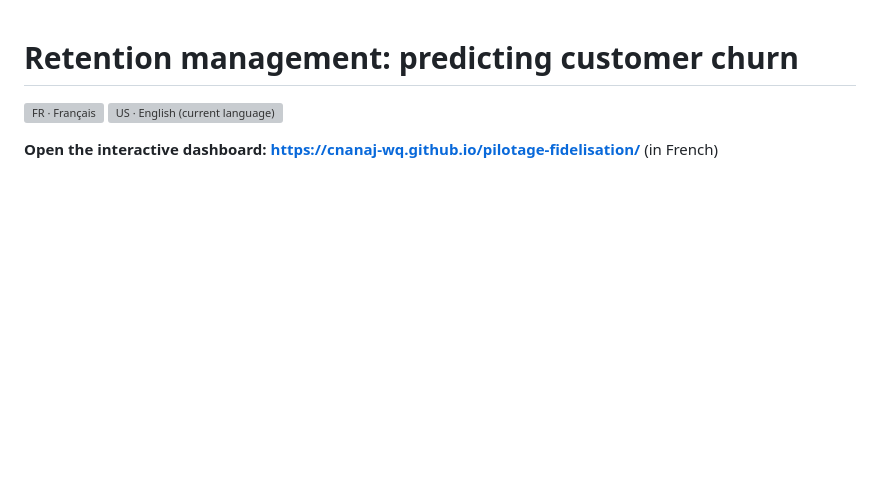
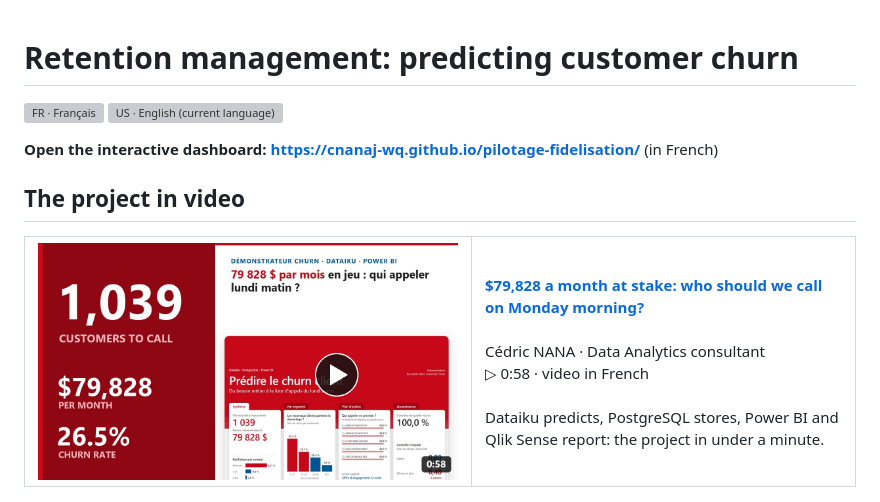
Before and after one commit to cnanaj-wq/pilotage-fidelisation, a Markdown page: README.en.md, the part around the change. Rendered like a GitHub page; pictures changed too: img/video-en.jpg (added); blank space fills up the shorter version; grey boxes are pictures that could not be loaded.

```diff
--- a/README.en.md
+++ b/README.en.md
@@ -3,6 +3,22 @@
 <a href="README.md"><img src="img/langue-fr.svg" alt="FR · Français" height="36"></a>&nbsp;<a href="README.en.md"><img src="img/langue-us-actif.svg" alt="US · English (current language)" height="36"></a>
 
 **Open the interactive dashboard: https://cnanaj-wq.github.io/pilotage-fidelisation/** (in French)
+
+## The project in video
+
+<table>
+  <tr>
+    <td width="420">
+      <a href="https://cnanaj-wq.github.io/pilotage-fidelisation/video.html"><img src="img/video-en.jpg" alt="Play the project video (58 seconds): 1,039 customers to call, $79,828 per month at stake, 26.5% churn" width="420"></a>
+    </td>
+    <td>
+      <a href="https://cnanaj-wq.github.io/pilotage-fidelisation/video.html"><b>$79,828 a month at stake: who should we call on Monday morning?</b></a><br><br>
+      Cédric NANA · Data Analytics consultant<br>
+      ▷ 0:58 · video in French<br><br>
+      Dataiku predicts, PostgreSQL stores, Power BI and Qlik Sense report: the project in under a minute.
+    </td>
+  </tr>
+</table>
 
 ![Customer churn: from business need to action (diagram in French)](img/fil-du-projet.png)
 
```
Also changed, not shown: README.md (+16 -0 lines), img/video-fr.jpg (added), video/apercu.jpg (added), 2 other files.
